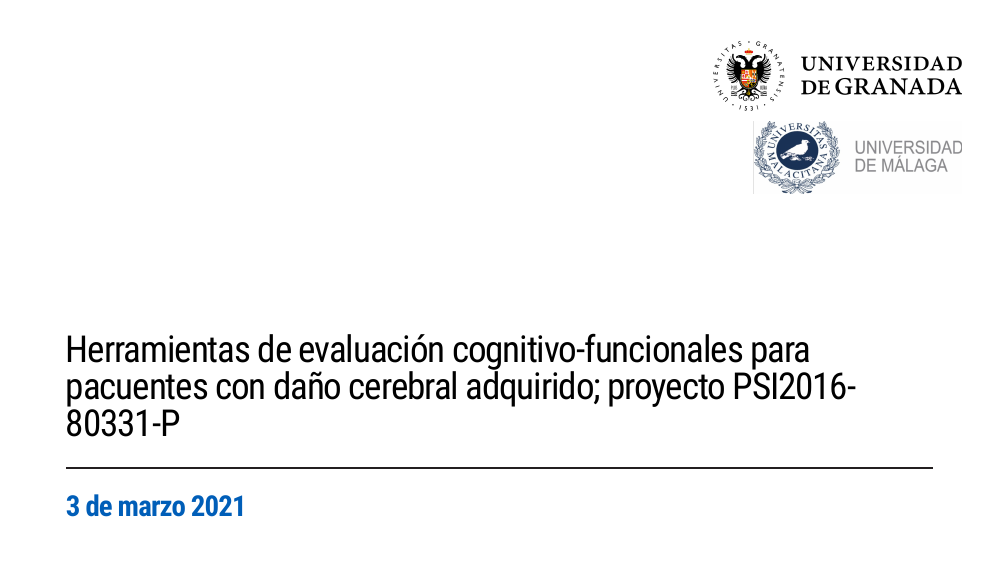
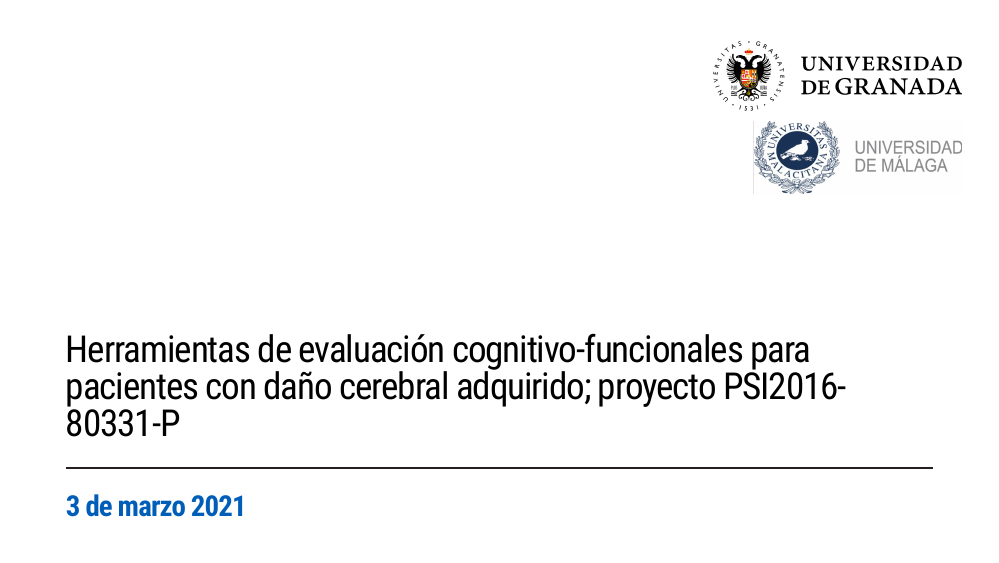
Before and after one commit to danielesnm/Presentacion-curso, an R Markdown document (Index.Rmd): page 1 of 39. Rendered offline with R 4.5, knitr and Pandoc, with nearby package versions; the code chunks are not run, so their results and figures are left out; the slides are laid out offline by our stand-in for remark.js, each with all of its steps uncovered, in fonts that may differ from those the slides ask for, and without slide numbers, shadows or browser add-ons; a font, style sheet, LaTeX package, included part or bibliography that could not be used is replaced or left out.

Commit message:
presentacion

```diff
--- a/Index.Rmd
+++ b/Index.Rmd
@@ -1,5 +1,5 @@
 ---
-title: "Herramientas de evaluación cognitivo-funcionales para pacuentes con daño cerebral adquirido; proyecto PSI2016-80331-P"
+title: "Herramientas de evaluación cognitivo-funcionales para pacientes con daño cerebral adquirido; proyecto PSI2016-80331-P"
 subtitle: "3 de marzo 2021"
 author:
 institute:
```
